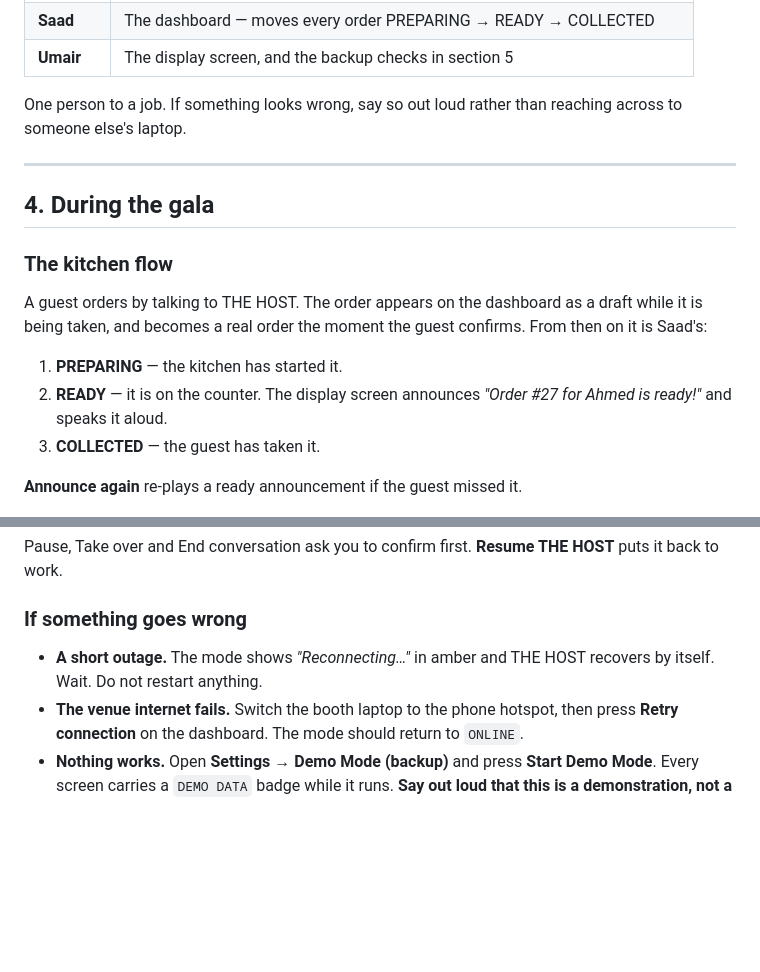
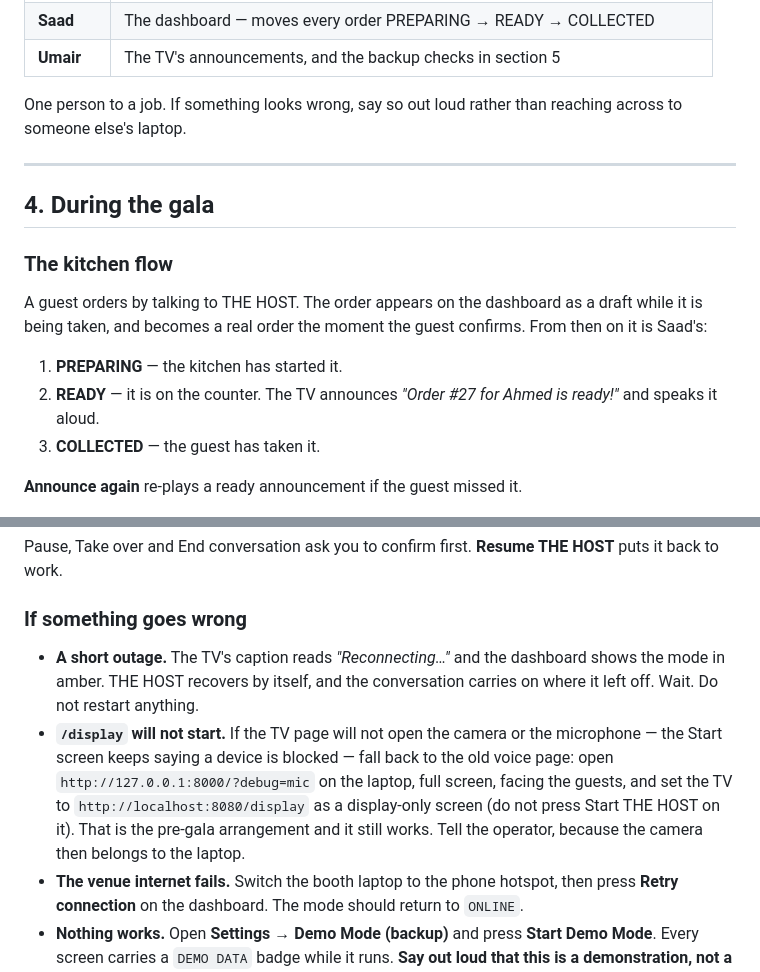
Before and after one commit to Rehman-ayoub333/The_Host, a Markdown page: docs/GALA-RUNBOOK.md, 2 parts joined by grey strips. Drawn GitHub-style; blank space fills up the shorter version.

```diff
--- a/docs/GALA-RUNBOOK.md
+++ b/docs/GALA-RUNBOOK.md
@@ -101,5 +120,5 @@ Three windows, in this order.
 | **Saad** | The dashboard — moves every order PREPARING → READY → COLLECTED |
-| **Umair** | The display screen, and the backup checks in section 5 |
+| **Umair** | The TV's announcements, and the backup checks in section 5 |
 
 One person to a job. If something looks wrong, say so out loud rather than reaching across
 to someone else's laptop.
@@ -115,7 +134,7 @@ it is being taken, and becomes a real order the moment the guest confirms. From
 is Saad's:
 
 1. **PREPARING** — the kitchen has started it.
-2. **READY** — it is on the counter. The display screen announces
+2. **READY** — it is on the counter. The TV announces
    *"Order #27 for Ahmed is ready!"* and speaks it aloud.
 3. **COLLECTED** — the guest has taken it.
 
@@ -135,8 +154,15 @@ back to work.
 
 ### If something goes wrong
 
-- **A short outage.** The mode shows *"Reconnecting…"* in amber and THE HOST recovers by
-  itself. Wait. Do not restart anything.
+- **A short outage.** The TV's caption reads *"Reconnecting…"* and the dashboard shows the
+  mode in amber. THE HOST recovers by itself, and the conversation carries on where it left
+  off. Wait. Do not restart anything.
+- **`/display` will not start.** If the TV page will not open the camera or the microphone
+  — the Start screen keeps saying a device is blocked — fall back to the old voice page:
+  open `http://127.0.0.1:8000/?debug=mic` on the laptop, full screen, facing the guests, and
+  set the TV to `http://localhost:8080/display` as a display-only screen (do not press
+  Start THE HOST on it). That is the pre-gala arrangement and it still works. Tell the
+  operator, because the camera then belongs to the laptop.
 - **The venue internet fails.** Switch the booth laptop to the phone hotspot, then press
   **Retry connection** on the dashboard. The mode should return to `ONLINE`.
 - **Nothing works.** Open **Settings → Demo Mode (backup)** and press **Start Demo Mode**.
```
Also changed, not shown: other parts of docs/GALA-RUNBOOK.md (+42 -23 lines).
